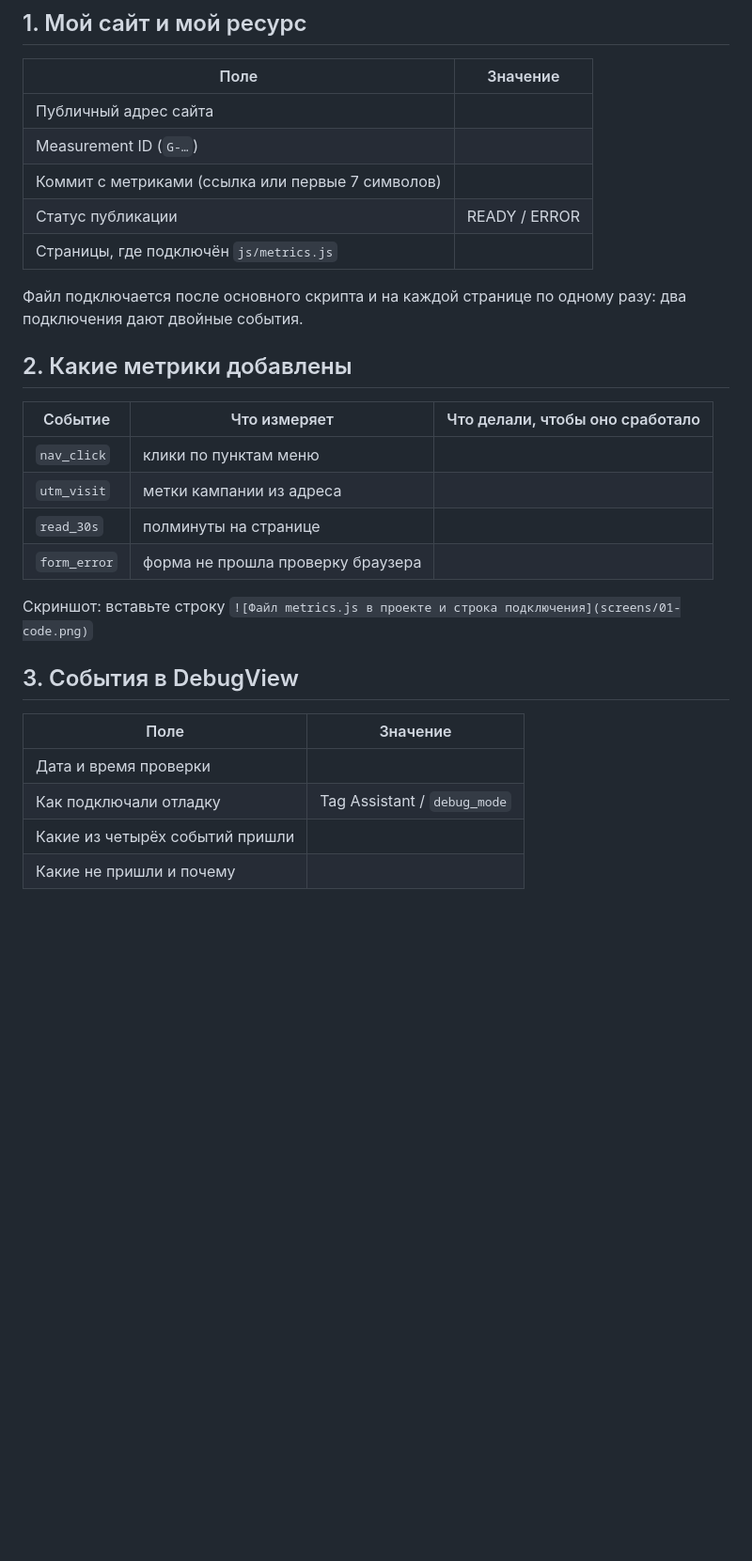
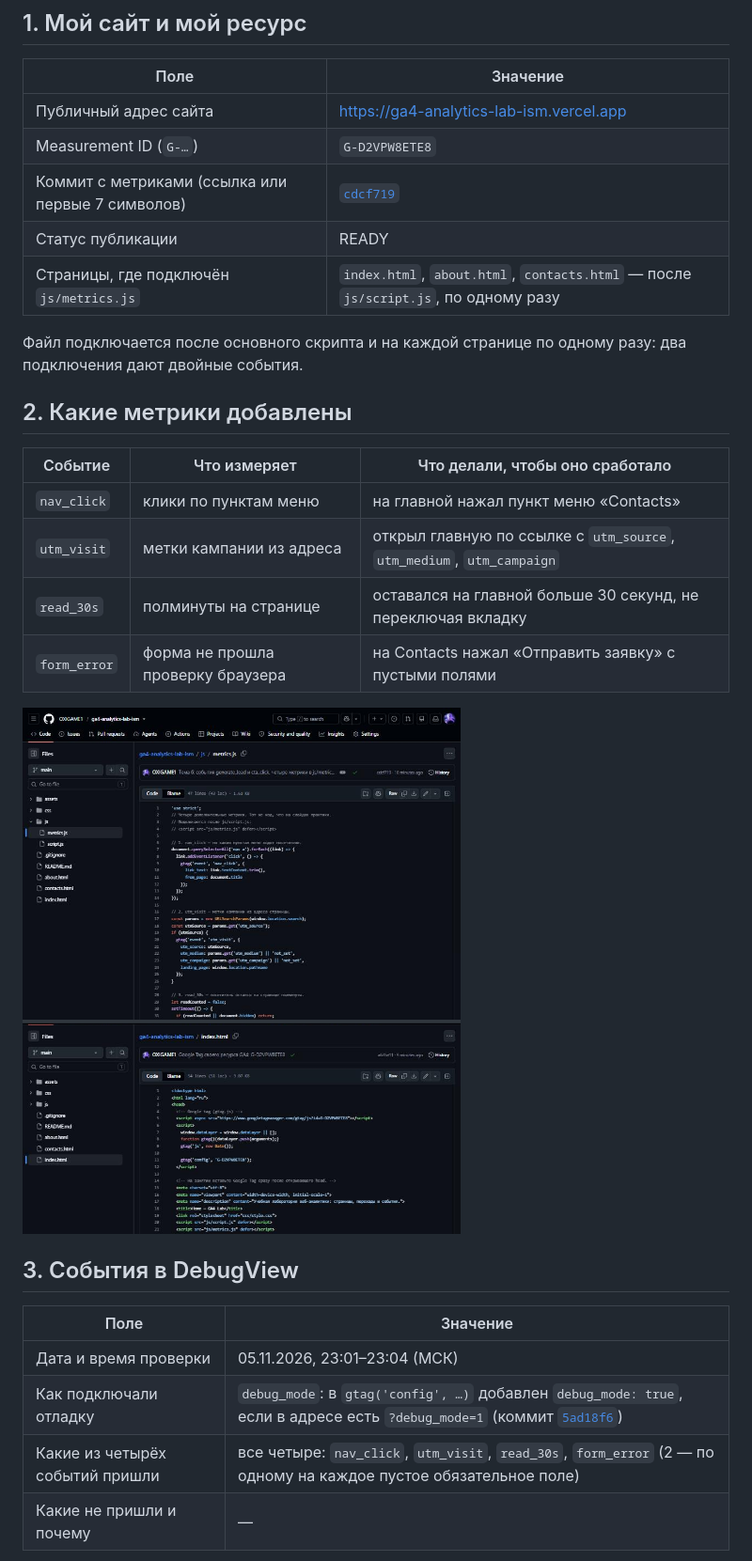
Before and after one commit to OXIGAME1/funnel-project, a Markdown page: lesson_04/homework_04.md, the part around one of its changes. Shown at 94% size. GitHub-like rendering; pictures changed too: lesson_04/screens/01-code.png (added); blank space fills up the shorter version.

```diff
--- a/lesson_04/homework_04.md
+++ b/lesson_04/homework_04.md
@@ -16,11 +16,11 @@
 
 | Поле | Значение |
 |---|---|
-| Публичный адрес сайта |  |
-| Measurement ID (`G-…`) |  |
-| Коммит с метриками (ссылка или первые 7 символов) |  |
-| Статус публикации | READY / ERROR |
-| Страницы, где подключён `js/metrics.js` |  |
+| Публичный адрес сайта | https://ga4-analytics-lab-ism.vercel.app |
+| Measurement ID (`G-…`) | `G-D2VPW8ETE8` |
+| Коммит с метриками (ссылка или первые 7 символов) | [`cdcf719`](https://github.com/OXIGAME1/ga4-analytics-lab-ism/commit/cdcf719) |
+| Статус публикации | READY |
+| Страницы, где подключён `js/metrics.js` | `index.html`, `about.html`, `contacts.html` — после `js/script.js`, по одному разу |
 
 Файл подключается после основного скрипта и на каждой странице по одному
 разу: два подключения дают двойные события.
@@ -29,19 +29,19 @@
 
 | Событие | Что измеряет | Что делали, чтобы оно сработало |
 |---|---|---|
-| `nav_click` | клики по пунктам меню |  |
-| `utm_visit` | метки кампании из адреса |  |
-| `read_30s` | полминуты на странице |  |
-| `form_error` | форма не прошла проверку браузера |  |
+| `nav_click` | клики по пунктам меню | на главной нажал пункт меню «Contacts» |
+| `utm_visit` | метки кампании из адреса | открыл главную по ссылке с `utm_source`, `utm_medium`, `utm_campaign` |
+| `read_30s` | полминуты на странице | оставался на главной больше 30 секунд, не переключая вкладку |
+| `form_error` | форма не прошла проверку браузера | на Contacts нажал «Отправить заявку» с пустыми полями |
 
-Скриншот: вставьте строку `![Файл metrics.js в проекте и строка подключения](screens/01-code.png)`
+![Файл metrics.js в проекте и строка подключения](screens/01-code.png)
 
 ## 3. События в DebugView
 
 | Поле | Значение |
 |---|---|
-| Дата и время проверки |  |
-| Как подключали отладку | Tag Assistant / `debug_mode` |
-| Какие из четырёх событий пришли |  |
-| Какие не пришли и почему |  |
+| Дата и время проверки | 05.11.2026, 23:01–23:04 (МСК) |
+| Как подключали отладку | `debug_mode`: в `gtag('config', …)` добавлен `debug_mode: true`, если в адресе есть `?debug_mode=1` (коммит [`5ad18f6`](https://github.com/OXIGAME1/ga4-analytics-lab-ism/commit/5ad18f6)) |
+| Какие из четырёх событий пришли | все четыре: `nav_click`, `utm_visit`, `read_30s`, `form_error` (2 — по одному на каждое пустое обязательное поле) |
+| Какие не пришли и почему | — |
 
```
Also changed, not shown: other parts of lesson_04/homework_04.md (+18 -14 lines), lesson_04/screens/02-debugview.png (added), lesson_04/screens/03-utm-params.png (added).
